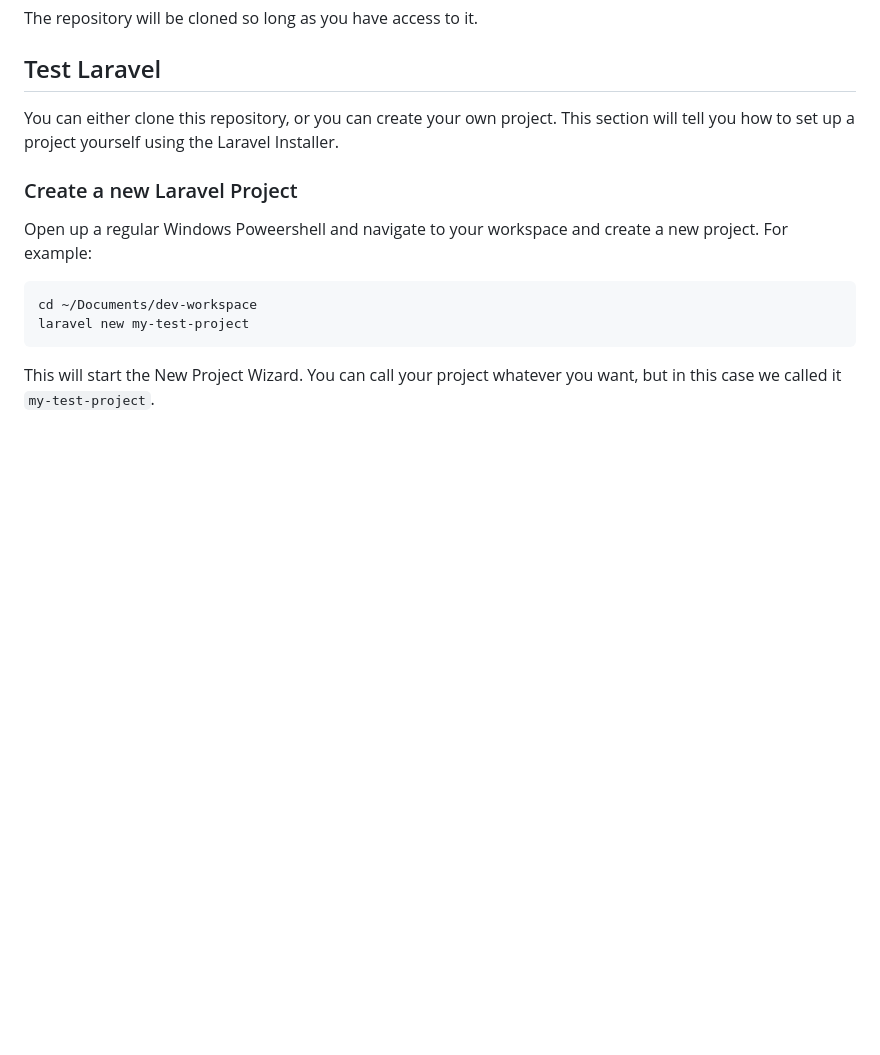
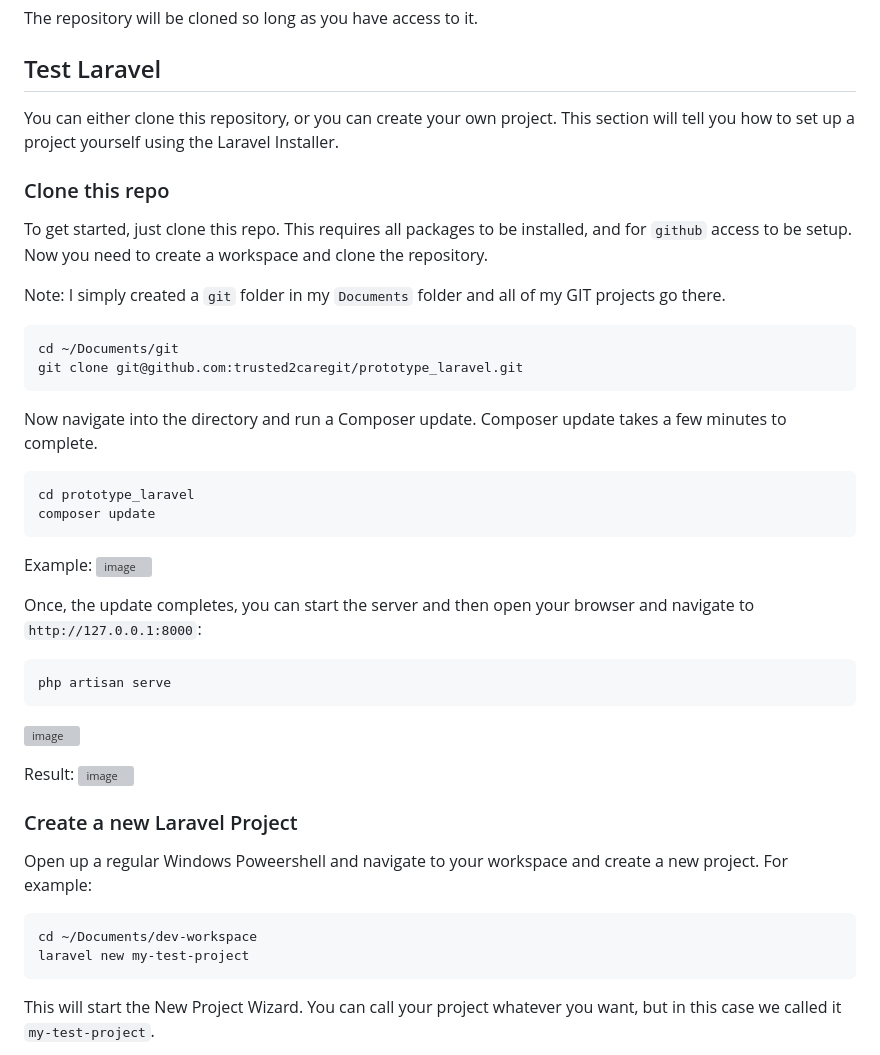
Before and after one commit to trusted2caregit/prototype_laravel, a Markdown page: README.md, the part around the change. GitHub-like rendering; blank space fills up the shorter version; grey boxes are pictures that could not be loaded.

````diff
--- a/README.md
+++ b/README.md
@@ -171,6 +171,31 @@ The repository will be cloned so long as you have access to it.
 ## Test Laravel
 You can either clone this repository, or you can create your own project. This section will tell you how to set up a project yourself using the Laravel Installer.
 
+### Clone this repo
+To get started, just clone this repo. This requires all packages to be installed, and for `github` access to be setup. Now you need to create a workspace and clone the repository.
+
+Note: I simply created a `git` folder in my `Documents` folder and all of my GIT projects go there.
+```
+cd ~/Documents/git
+git clone git@github.com:trusted2caregit/prototype_laravel.git
+```
+Now navigate into the directory and run a Composer update. Composer update takes a few minutes to complete.
+```
+cd prototype_laravel
+composer update
+```
+Example:
+![image](https://github.com/user-attachments/assets/d7517d45-1159-44d5-a642-aa1e87c7043e)
+
+Once, the update completes, you can start the server and then open your browser and navigate to `http://127.0.0.1:8000`:
+```
+php artisan serve
+```
+![image](https://github.com/user-attachments/assets/e633b34a-3122-45c7-b581-d810bb8a8fa6)
+
+Result:
+![image](https://github.com/user-attachments/assets/38609100-72d9-498f-9084-4b204bc5b9f2)
+
 ### Create a new Laravel Project
 Open up a regular Windows Poweershell and navigate to your workspace and create a new project. For example:
 ```
````
